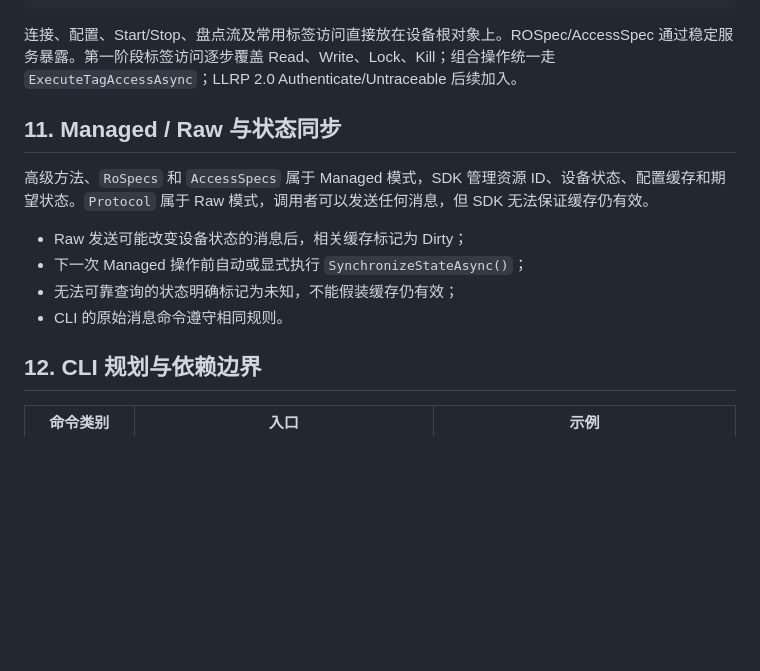
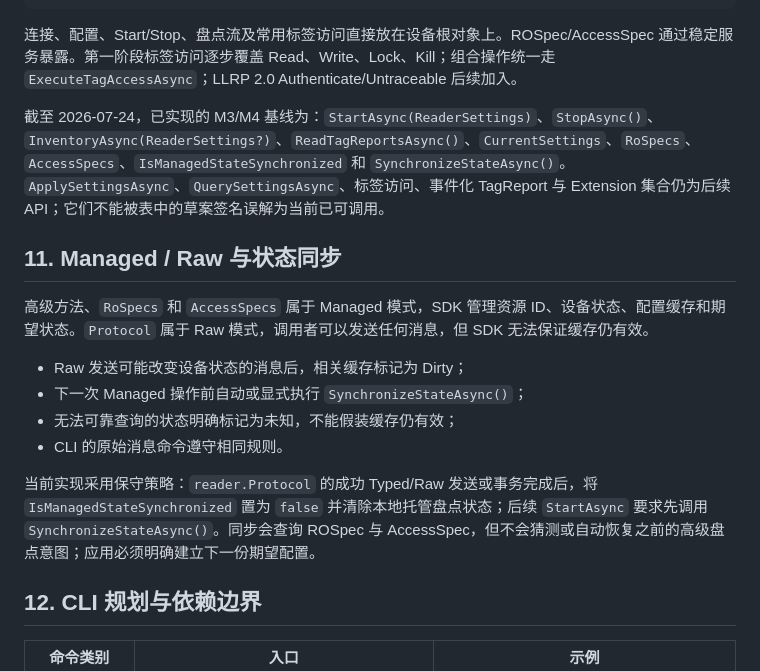
Before and after one commit to newton5555/LLRPCSharp, a Markdown page: docs/LLRP-CSharp-SDK-整体规划.md, the part around the change. GitHub-like rendering; blank space fills up the shorter version.

Commit message:
docs: record managed raw synchronization baseline

```diff
--- a/docs/LLRP-CSharp-SDK-整体规划.md
+++ b/docs/LLRP-CSharp-SDK-整体规划.md
@@ -379,6 +379,8 @@ public sealed class LlrpReader : IAsyncDisposable
 
 连接、配置、Start/Stop、盘点流及常用标签访问直接放在设备根对象上。ROSpec/AccessSpec 通过稳定服务暴露。第一阶段标签访问逐步覆盖 Read、Write、Lock、Kill；组合操作统一走 `ExecuteTagAccessAsync`；LLRP 2.0 Authenticate/Untraceable 后续加入。
 
+截至 2026-07-24，已实现的 M3/M4 基线为：`StartAsync(ReaderSettings)`、`StopAsync()`、`InventoryAsync(ReaderSettings?)`、`ReadTagReportsAsync()`、`CurrentSettings`、`RoSpecs`、`AccessSpecs`、`IsManagedStateSynchronized` 和 `SynchronizeStateAsync()`。`ApplySettingsAsync`、`QuerySettingsAsync`、标签访问、事件化 TagReport 与 Extension 集合仍为后续 API；它们不能被表中的草案签名误解为当前已可调用。
+
 ## 11. Managed / Raw 与状态同步
 
 高级方法、`RoSpecs` 和 `AccessSpecs` 属于 Managed 模式，SDK 管理资源 ID、设备状态、配置缓存和期望状态。`Protocol` 属于 Raw 模式，调用者可以发送任何消息，但 SDK 无法保证缓存仍有效。
@@ -387,6 +389,8 @@ public sealed class LlrpReader : IAsyncDisposable
 - 下一次 Managed 操作前自动或显式执行 `SynchronizeStateAsync()`；
 - 无法可靠查询的状态明确标记为未知，不能假装缓存仍有效；
 - CLI 的原始消息命令遵守相同规则。
+
+当前实现采用保守策略：`reader.Protocol` 的成功 Typed/Raw 发送或事务完成后，将 `IsManagedStateSynchronized` 置为 `false` 并清除本地托管盘点状态；后续 `StartAsync` 要求先调用 `SynchronizeStateAsync()`。同步会查询 ROSpec 与 AccessSpec，但不会猜测或自动恢复之前的高级盘点意图；应用必须明确建立下一份期望配置。
 
 ## 12. CLI 规划与依赖边界
 
```
